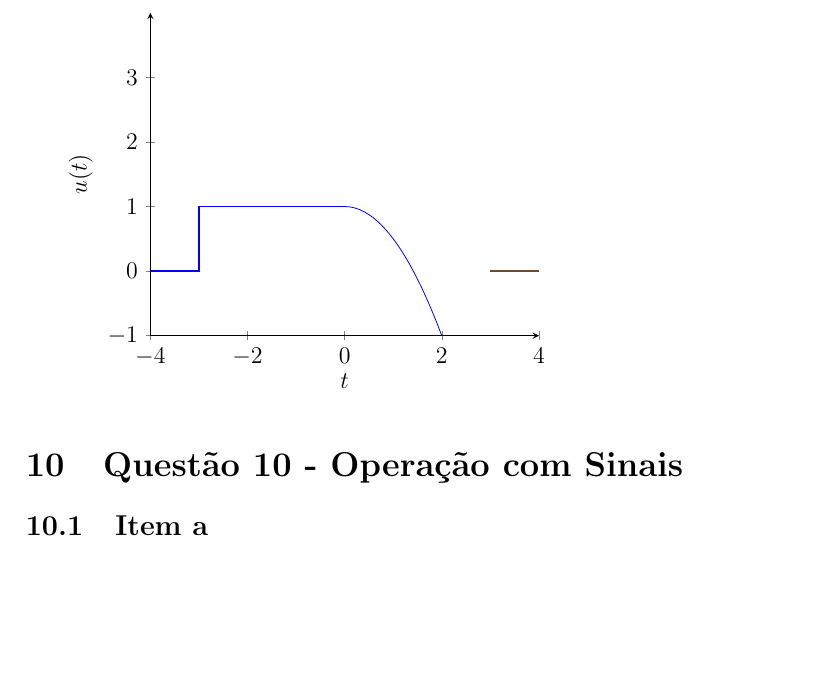
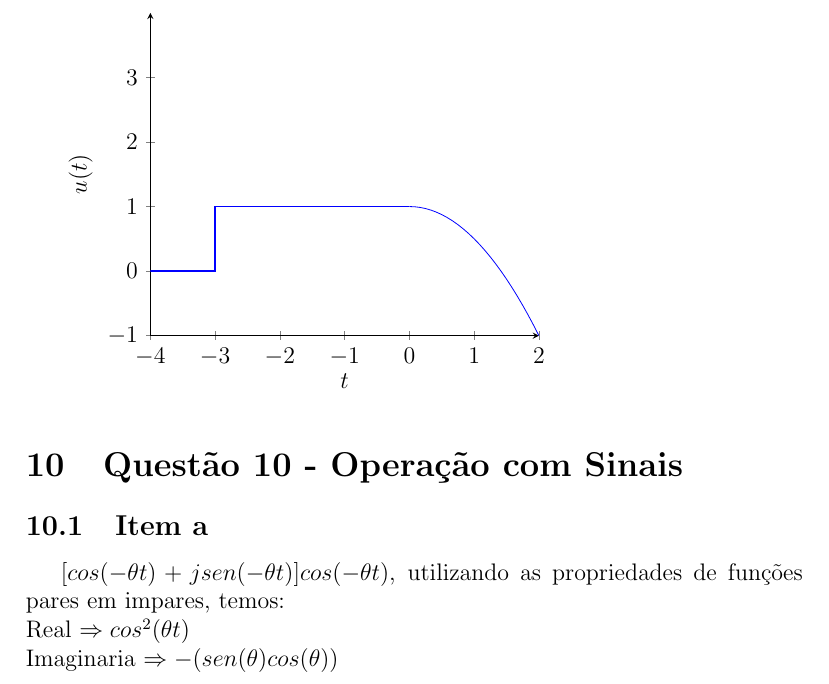
Before and after one commit to iabreuda/SL_Lista1, a LaTeX document (Lista1.tex): part of page 31 of 31 before the commit and part of page 31 of 32 after it, cut so that both start at the same text, the shorter picture padded with empty space. Compiled offline with pdfLaTeX.

Commit message:
Wrapup Question 10

```diff
--- a/Lista1.tex
+++ b/Lista1.tex
@@ -581,9 +581,11 @@
                 ]
                 \addplot+[const plot, no marks, thick] coordinates {(-4,0) (-3,0) (-3,1) (-2,1) (-1,1) (0,1)} {};
                 \addplot[domain=0:2,blue]{-x^2/2 +1};
-                \addplot+[const plot, no marks, thick] coordinates {(3,0) (4,0)} {};
                 \end{axis}
                 \end{tikzpicture}
     \section{Quest\~{a}o 10 - Operação com Sinais}
         \subsection{Item a}
+        $[cos(-\theta t) + jsen(-\theta t)]cos(-\theta t)$, utilizando as propriedades de funções pares em impares, temos: \\
+        Real $\Rightarrow cos^{2}(\theta t)$ \\
+        Imaginaria $\Rightarrow - (sen(\theta)cos(\theta))$
         \subsection{Item b}
```
Also changed, not shown: Lista1.pdf, Lista1.tex (3 more changed lines), 4 other files.
